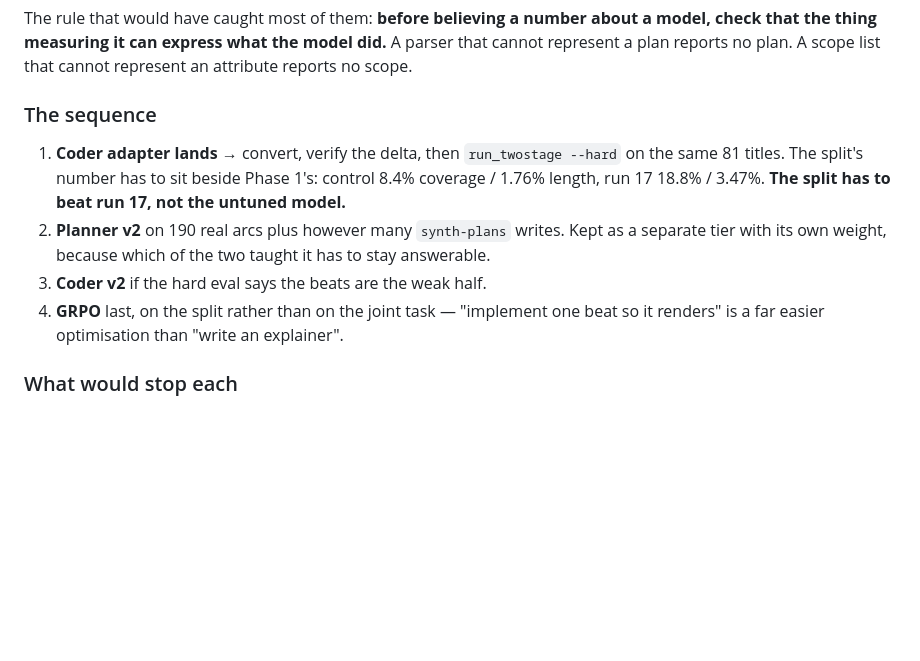
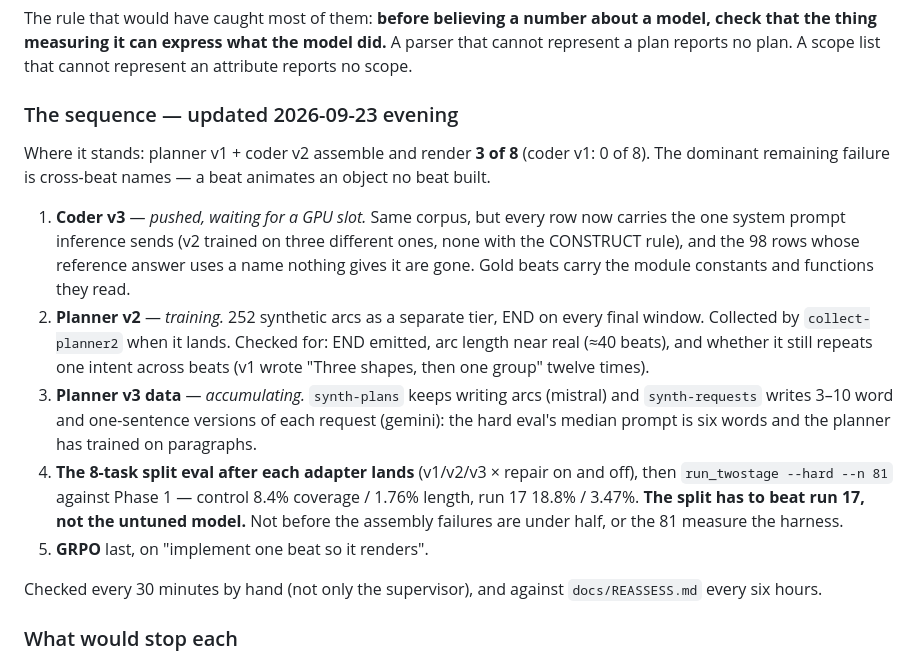
Before and after one commit to nimb-ou/manim-forge, a Markdown page: docs/PLAN.md, the part around the change. Rendered like a GitHub page; blank space fills up the shorter version.

Commit message:
Plan: coder v3, planner v2, short requests, then the 81
Co-Authored-By: Claude Opus 5.5 <noreply@anthropic.com>

```diff
--- a/docs/PLAN.md
+++ b/docs/PLAN.md
@@ -156,18 +156,35 @@ about a model, check that the thing measuring it can express what the model
 did.** A parser that cannot represent a plan reports no plan. A scope list
 that cannot represent an attribute reports no scope.
 
-### The sequence
+### The sequence — updated 2026-09-23 evening
 
-1. **Coder adapter lands** → convert, verify the delta, then
-   `run_twostage --hard` on the same 81 titles. The split's number has to sit
-   beside Phase 1's: control 8.4% coverage / 1.76% length, run 17 18.8% /
-   3.47%. **The split has to beat run 17, not the untuned model.**
-2. **Planner v2** on 190 real arcs plus however many `synth-plans` writes.
-   Kept as a separate tier with its own weight, because which of the two
-   taught it has to stay answerable.
-3. **Coder v2** if the hard eval says the beats are the weak half.
-4. **GRPO** last, on the split rather than on the joint task — "implement one
-   beat so it renders" is a far easier optimisation than "write an explainer".
+Where it stands: planner v1 + coder v2 assemble and render **3 of 8**
+(coder v1: 0 of 8). The dominant remaining failure is cross-beat names — a
+beat animates an object no beat built.
+
+1. **Coder v3** — *pushed, waiting for a GPU slot.* Same corpus, but every
+   row now carries the one system prompt inference sends (v2 trained on
+   three different ones, none with the CONSTRUCT rule), and the 98 rows
+   whose reference answer uses a name nothing gives it are gone. Gold beats
+   carry the module constants and functions they read.
+2. **Planner v2** — *training.* 252 synthetic arcs as a separate tier, END
+   on every final window. Collected by `collect-planner2` when it lands.
+   Checked for: END emitted, arc length near real (≈40 beats), and whether
+   it still repeats one intent across beats (v1 wrote "Three shapes, then
+   one group" twelve times).
+3. **Planner v3 data** — *accumulating.* `synth-plans` keeps writing arcs
+   (mistral) and `synth-requests` writes 3–10 word and one-sentence
+   versions of each request (gemini): the hard eval's median prompt is six
+   words and the planner has trained on paragraphs.
+4. **The 8-task split eval after each adapter lands** (v1/v2/v3 × repair on
+   and off), then `run_twostage --hard --n 81` against Phase 1 — control
+   8.4% coverage / 1.76% length, run 17 18.8% / 3.47%. **The split has to
+   beat run 17, not the untuned model.** Not before the assembly failures
+   are under half, or the 81 measure the harness.
+5. **GRPO** last, on "implement one beat so it renders".
+
+Checked every 30 minutes by hand (not only the supervisor), and against
+`docs/REASSESS.md` every six hours.
 
 ### What would stop each
 
```
